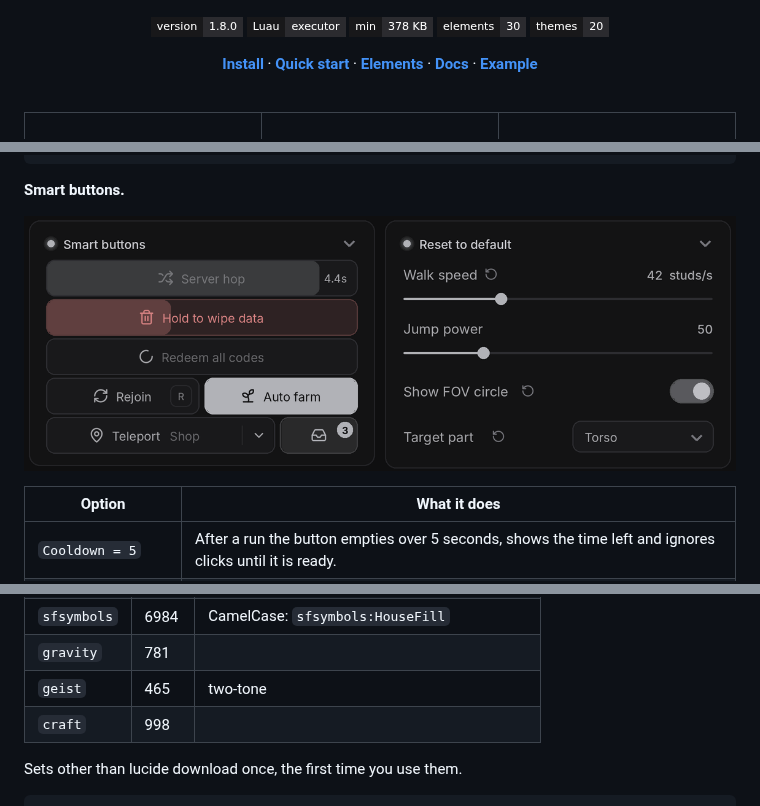
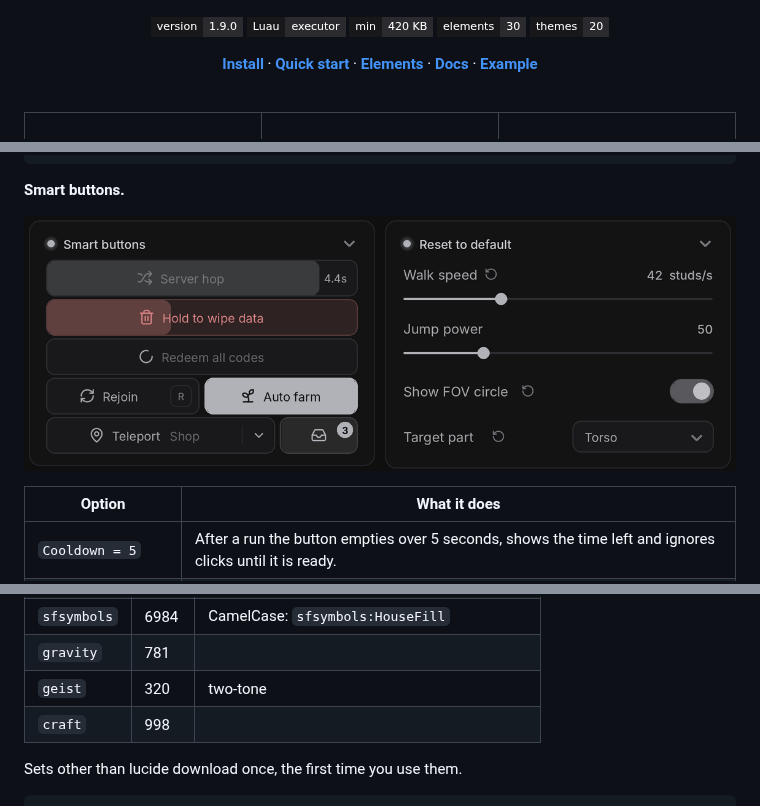
Before and after one commit to 79650/gwanjkcdsjawbdnjascdas-ui-lib, a Markdown page: README.md, 3 parts joined by grey strips. Drawn GitHub-style; pictures changed too: qustah-ui-lib/assets/screens/smart.png; badges without logos.

```diff
--- a/README.md
+++ b/README.md
@@ -2,9 +2,9 @@
 
 ![Qustah UI](qustah-ui-lib/assets/banner.png)
 
-![version](https://img.shields.io/badge/version-1.8.0-2b2b2f?style=flat-square&labelColor=18181a)
+![version](https://img.shields.io/badge/version-1.9.0-2b2b2f?style=flat-square&labelColor=18181a)
 ![luau](https://img.shields.io/badge/Luau-executor-2b2b2f?style=flat-square&labelColor=18181a)
-![size](https://img.shields.io/badge/min-378_KB-2b2b2f?style=flat-square&labelColor=18181a)
+![size](https://img.shields.io/badge/min-420_KB-2b2b2f?style=flat-square&labelColor=18181a)
 ![elements](https://img.shields.io/badge/elements-30-2b2b2f?style=flat-square&labelColor=18181a)
 ![themes](https://img.shields.io/badge/themes-20-2b2b2f?style=flat-square&labelColor=18181a)
 
@@ -710,7 +713,7 @@ Lib:CreateWindow({ Title = "Qustāh", Icon = "https://example.com/logo.png" })
 | `solar` | 7330 | `-bold`, `-linear`, `-broken`, `-bold-duotone`... |
 | `sfsymbols` | 6984 | CamelCase: `sfsymbols:HouseFill` |
 | `gravity` | 781 | |
-| `geist` | 465 | two-tone |
+| `geist` | 320 | two-tone |
 | `craft` | 998 | |
 
 Sets other than lucide download once, the first time you use them.
```
Also changed, not shown: other parts of README.md (+5 -2 lines), qustah-ui-lib/README.md (+8 -5 lines), qustah-ui-lib/assets/banner.png, qustah-ui-lib/assets/screens/misc.png, 9 other files.
